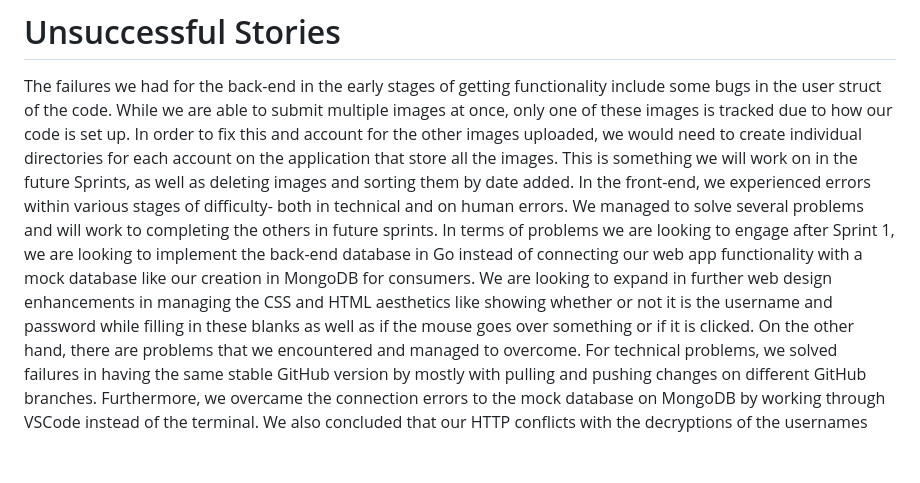
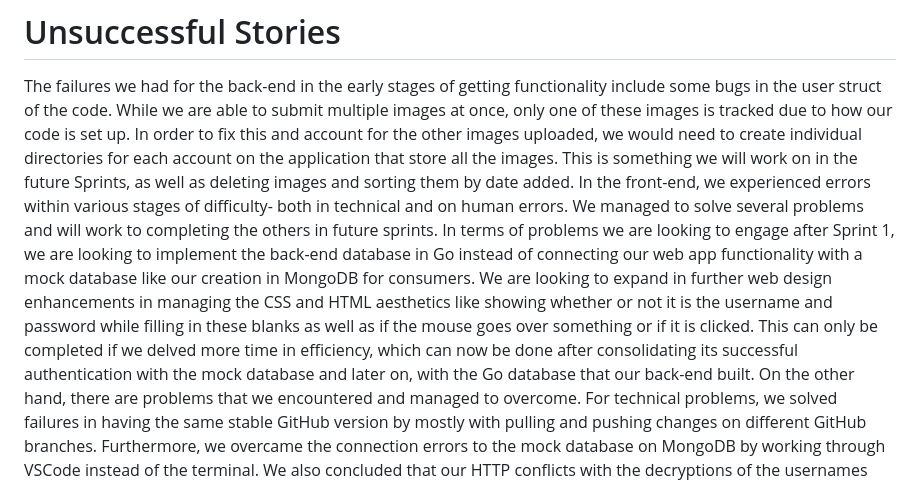
Before and after one commit to amyawu/CEN3031-Project, a Markdown page: Sprint1.md, the part around the change. Rendered like a GitHub page; blank space fills up the shorter version.

Commit message:
Updating Sprint 1 front-end unsuccessful stories

```diff
--- a/Sprint1.md
+++ b/Sprint1.md
@@ -35,5 +35,5 @@ different parameters we have stored per user including name, email, password, ge
 
 # Unsuccessful Stories
 The failures we had for the back-end in the early stages of getting functionality include some bugs in the user struct of the code. While we are able to submit multiple images at once, only one of these images is tracked due to how our code is set up. In order to fix this and account for the other images uploaded, we would need to create individual directories for each account on the application that store all the images. This is something we will work on in the future Sprints, as well as deleting images and sorting them by date added.
-In the front-end, we experienced errors within various stages of difficulty- both in technical and on human errors. We managed to solve several problems and will work to completing the others in future sprints. In terms of problems we are looking to engage after Sprint 1, we are looking to implement the back-end database in Go instead of connecting our web app functionality with a mock database like our creation in MongoDB for consumers. We are looking to expand in further web design enhancements in managing the CSS and HTML aesthetics like showing whether or not it is the username and password while filling in these blanks as well as if the mouse goes over something or if it is clicked.
+In the front-end, we experienced errors within various stages of difficulty- both in technical and on human errors. We managed to solve several problems and will work to completing the others in future sprints. In terms of problems we are looking to engage after Sprint 1, we are looking to implement the back-end database in Go instead of connecting our web app functionality with a mock database like our creation in MongoDB for consumers. We are looking to expand in further web design enhancements in managing the CSS and HTML aesthetics like showing whether or not it is the username and password while filling in these blanks as well as if the mouse goes over something or if it is clicked. This can only be completed if we delved more time in efficiency, which can now be done after consolidating its successful authentication with the mock database and later on, with the Go database that our back-end built.
 On the other hand, there are problems that we encountered and managed to overcome. For technical problems, we solved failures in having the same stable GitHub version by mostly with pulling and pushing changes on different GitHub branches. Furthermore, we overcame the connection errors to the mock database on MongoDB by working through VSCode instead of the terminal. We also concluded that our HTTP conflicts with the decryptions of the usernames and passwords were solved besides reverting the last stable version of our program. Moreover, for issues due to human error, we figured out the problems with GitHub and the different directories in our web application by watching tutorials and implementing what we learned as well as making sure we had installed all the dependencies needed.
```
